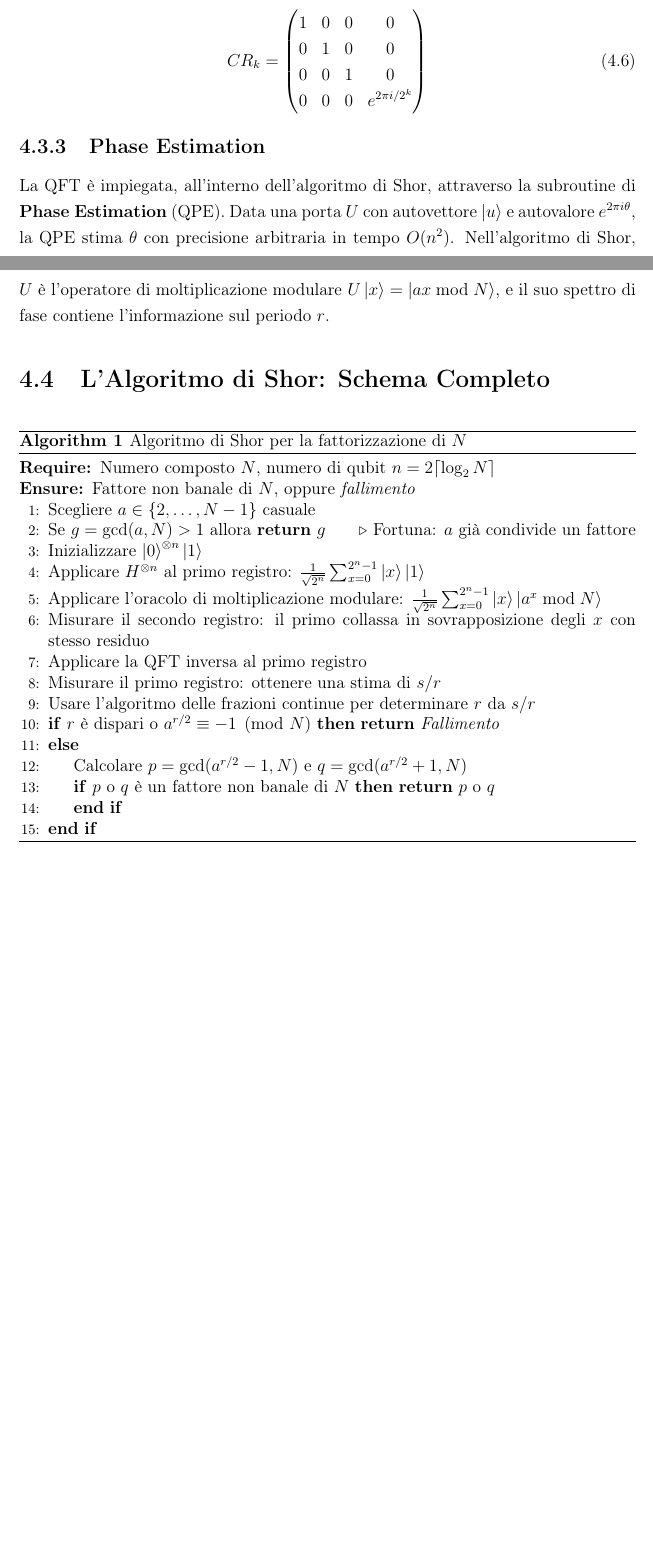
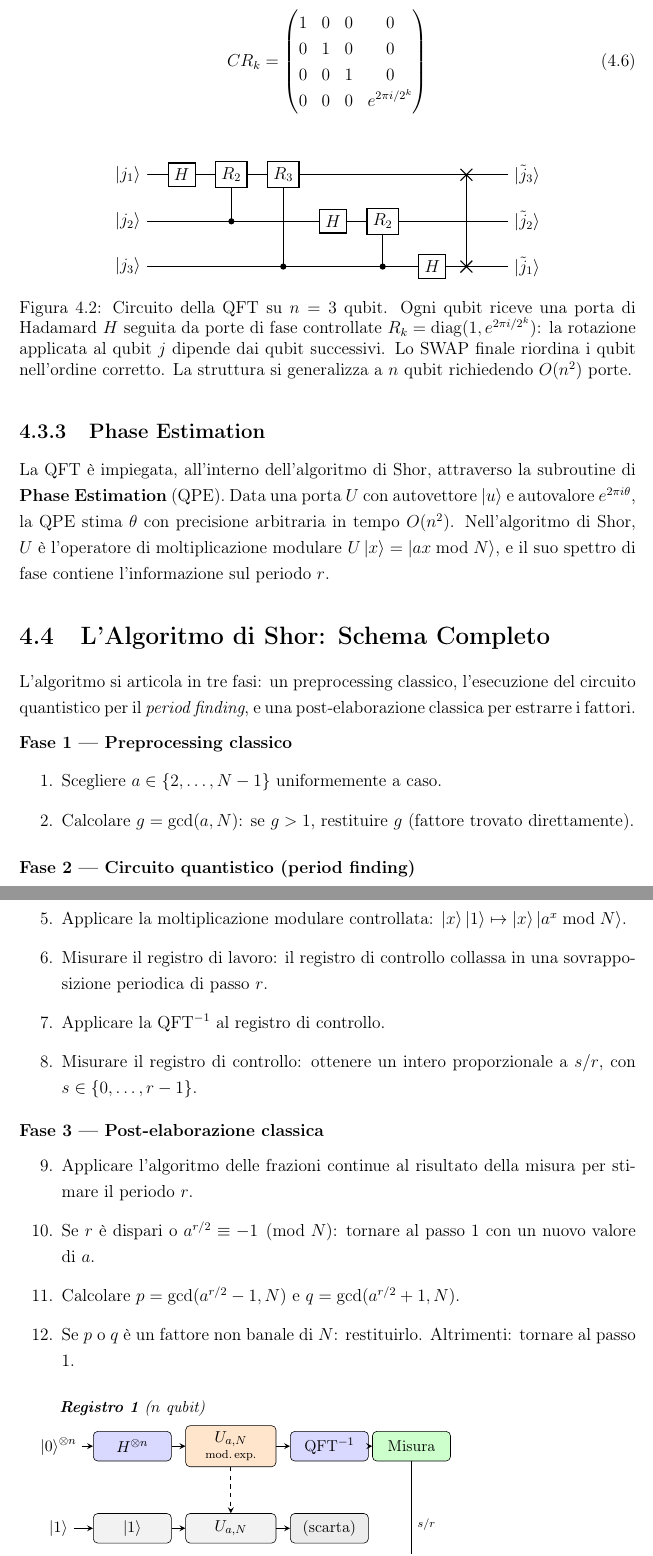
Before and after one commit to claudio-dragotta/shor-nisq-qec-thesis, a LaTeX document (file_latex/main.tex, which reads file_latex/capitoli/Shor.tex): two parts of pages 29 and 30 of 60 before the commit and two parts of pages 30 and 31 of 61 after it, joined at a grey line, cut so that both start at the same text, the shorter picture padded with empty space. Compiled offline with pdfLaTeX.

Commit message:
fix: migliora layout algoritmo Shor e figure tikz
- Sostituisce env algorithm con descrizione a fasi (Fase 1/2/3)
- Figura schema a due registri: coordinate assolute, post-elaborazione su riga separata
- Tabella confronto Shor/Grover: colonne p{} per evitare testo schiacciato
- Aggiunge hook commit-msg per pulizia automatica messaggi

```diff
--- a/file_latex/capitoli/Shor.tex
+++ b/file_latex/capitoli/Shor.tex
@@ -68,31 +93,48 @@ Il circuito della QFT è costruito ricorsivamente tramite porte di Hadamard e po
     CR_k = \begin{pmatrix} 1&0&0&0\\0&1&0&0\\0&0&1&0\\0&0&0&e^{2\pi i/2^k} \end{pmatrix}
 \end{equation}
 
+\begin{figure}[H]
+\centering
+\begin{quantikz}
+\lstick{$\ket{j_1}$} & \gate{H} & \gate{R_2} & \gate{R_3} & \qw        & \qw        & \qw      & \swap{2}  & \qw & \rstick{$\ket{\tilde{j}_3}$} \\
+\lstick{$\ket{j_2}$} & \qw      & \ctrl{-1}  & \qw        & \gate{H}   & \gate{R_2} & \qw      & \qw       & \qw & \rstick{$\ket{\tilde{j}_2}$} \\
+\lstick{$\ket{j_3}$} & \qw      & \qw        & \ctrl{-2}  & \qw        & \ctrl{-1}  & \gate{H} & \targX{}  & \qw & \rstick{$\ket{\tilde{j}_1}$}
+\end{quantikz}
+\caption{Circuito della QFT su $n = 3$ qubit. Ogni qubit riceve una porta di Hadamard $H$ seguita da porte di fase controllate $R_k = \mathrm{diag}(1, e^{2\pi i/2^k})$: la rotazione applicata al qubit $j$ dipende dai qubit successivi. Lo SWAP finale riordina i qubit nell'ordine corretto. La struttura si generalizza a $n$ qubit richiedendo $O(n^2)$ porte.}
+\label{fig:qft_circuit}
+\end{figure}
+
 \subsection{Phase Estimation}
 
 La QFT è impiegata, all'interno dell'algoritmo di Shor, attraverso la subroutine di \textbf{Phase Estimation} (QPE). Data una porta $U$ con autovettore $\ket{u}$ e autovalore $e^{2\pi i \theta}$, la QPE stima $\theta$ con precisione arbitraria in tempo $O(n^2)$. Nell'algoritmo di Shor, $U$ è l'operatore di moltiplicazione modulare $U\ket{x} = \ket{ax \bmod N}$, e il suo spettro di fase contiene l'informazione sul periodo $r$.
 
 \section{L'Algoritmo di Shor: Schema Completo}
 
-\begin{algorithm}[H]
-\caption{Algoritmo di Shor per la fattorizzazione di $N$}
-\begin{algorithmic}[1]
-\Require Numero composto $N$, numero di qubit $n = 2\lceil\log_2 N\rceil$
-\Ensure Fattore non banale di $N$, oppure \textit{fallimento}
-\State Scegliere $a \in \{2, \ldots, N-1\}$ casuale
-\State Se $g = \gcd(a,N) > 1$ allora \Return $g$ \Comment{Fortuna: $a$ già condivide un fattore}
-\State Inizializzare $\ket{0}^{\otimes n}\ket{1}$
-\State Applicare $H^{\otimes n}$ al primo registro: $\frac{1}{\sqrt{2^n}}\sum_{x=0}^{2^n-1}\ket{x}\ket{1}$
-\State Applicare l'oracolo di moltiplicazione modulare: $\frac{1}{\sqrt{2^n}}\sum_{x=0}^{2^n-1}\ket{x}\ket{a^x \bmod N}$
-\State Misurare il secondo registro: il primo collassa in sovrapposizione degli $x$ con stesso residuo
-\State Applicare la QFT inversa al primo registro
-\State Misurare il primo registro: ottenere una stima di $s/r$
-\State Usare l'algoritmo delle frazioni continue per determinare $r$ da $s/r$
-\If{$r$ è dispari o $a^{r/2} \equiv -1 \pmod{N}$} \Return \textit{Fallimento}
-\Else
-    \State Calcolare $p = \gcd(a^{r/2}-1, N)$ e $q = \gcd(a^{r/2}+1, N)$
-    \If{$p$ o $q$ è un fattore non banale di $N$} \Return $p$ o $q$
-    \EndIf
-\EndIf
-\end{algorithmic}
-\end{algorithm}
+L'algoritmo si articola in tre fasi: un preprocessing classico, l'esecuzione del circuito quantistico per il \textit{period finding}, e una post-elaborazione classica per estrarre i fattori.
+
+\medskip
+\noindent\textbf{Fase 1 — Preprocessing classico}
+\begin{enumerate}
+    \item Scegliere $a \in \{2,\ldots,N-1\}$ uniformemente a caso.
+    \item Calcolare $g = \gcd(a,N)$: se $g > 1$, restituire $g$ (fattore trovato direttamente).
+\end{enumerate}
+
+\medskip
+\noindent\textbf{Fase 2 — Circuito quantistico (period finding)}
+\begin{enumerate}\setcounter{enumi}{2}
+    \item Inizializzare $n = 2\lceil\log_2 N\rceil$ qubit nel registro di controllo: $\ket{0}^{\otimes n}\ket{1}$.
+    \item Applicare $H^{\otimes n}$ al registro di controllo, creando la sovrapposizione uniforme $\frac{1}{\sqrt{2^n}}\sum_{x=0}^{2^n-1}\ket{x}$.
+    \item Applicare la moltiplicazione modulare controllata: $\ket{x}\ket{1} \mapsto \ket{x}\ket{a^x \bmod N}$.
+    \item Misurare il registro di lavoro: il registro di controllo collassa in una sovrapposizione periodica di passo $r$.
+    \item Applicare la QFT$^{-1}$ al registro di controllo.
+    \item Misurare il registro di controllo: ottenere un intero proporzionale a $s/r$, con $s \in \{0,\ldots,r-1\}$.
+\end{enumerate}
+
+\medskip
+\noindent\textbf{Fase 3 — Post-elaborazione classica}
+\begin{enumerate}\setcounter{enumi}{8}
+    \item Applicare l'algoritmo delle frazioni continue al risultato della misura per stimare il periodo $r$.
+    \item Se $r$ è dispari o $a^{r/2} \equiv -1 \pmod{N}$: tornare al passo 1 con un nuovo valore di $a$.
+    \item Calcolare $p = \gcd(a^{r/2}-1,N)$ e $q = \gcd(a^{r/2}+1,N)$.
+    \item Se $p$ o $q$ è un fattore non banale di $N$: restituirlo. Altrimenti: tornare al passo 1.
+\end{enumerate}
@@ -98,0 +145,46 @@ La QFT è impiegata, all'interno dell'algoritmo di Shor, attraverso la subroutin
+\begin{tikzpicture}[
+    box/.style={rectangle, draw, rounded corners=3pt, minimum width=1.9cm, minimum height=0.72cm, align=center, font=\small},
+    arrow/.style={->, thick, >=stealth},
+    lbl/.style={font=\small\itshape}
+]
+
+% ---- Registro 1 (y = 0) ----
+\node[lbl]                                   (in1)   at (0.2,  0.0) {$\ket{0}^{\otimes n}$};
+\node[box, fill=blue!15]                     (h1)    at (2.0,  0.0) {$H^{\otimes n}$};
+\node[box, fill=orange!20, minimum width=2.2cm] (umod) at (4.4,  0.0) {$U_{a,N}$\\[-2pt]{\scriptsize mod.\,exp.}};
+\node[box, fill=blue!15]                     (qft)   at (6.8,  0.0) {QFT$^{-1}$};
+\node[box, fill=green!20]                    (meas1) at (8.8,  0.0) {Misura};
+\node[lbl, above=0.22cm of h1]                       {\textbf{Registro 1} ($n$ qubit)};
+
+% ---- Registro 2 (y = -2.0) ----
+\node[lbl]                                   (in2)   at (0.2, -2.0) {$\ket{1}$};
+\node[box, fill=gray!10]                     (ket1)  at (2.0, -2.0) {$\ket{1}$};
+\node[box, fill=gray!10, minimum width=2.2cm] (umod2) at (4.4, -2.0) {$U_{a,N}$};
+\node[box, fill=gray!15]                     (meas2) at (6.8, -2.0) {(scarta)};
+\node[lbl, below=0.22cm of ket1]                     {\textbf{Registro 2} ($n$ qubit)};
+
+% ---- Post-elaborazione classica (y = -3.8) ----
+\node[box, fill=green!20, minimum width=2.4cm] (cf)  at (8.8, -3.8) {Fr. Continue};
+\node[box, fill=orange!15]                   (gcd)   at (11.4,-3.8) {$\gcd(\cdot,N)$};
+\node[lbl]                                   (out)   at (13.2,-3.8) {$\Rightarrow p,\,q$};
+
+% ---- Frecce Registro 1 ----
+\draw[arrow] (in1)   -- (h1);
+\draw[arrow] (h1)    -- (umod);
+\draw[arrow] (umod)  -- (qft);
+\draw[arrow] (qft)   -- (meas1);
+
+% ---- Frecce Registro 2 ----
+\draw[arrow] (in2)   -- (ket1);
+\draw[arrow] (ket1)  -- (umod2);
+\draw[arrow] (umod2) -- (meas2);
+
+% ---- Accoppiamento quantistico ----
+\draw[arrow, dashed] (umod) -- (umod2);
+
+% ---- Frecce post-elaborazione ----
+\draw[arrow] (meas1) -- node[right, font=\scriptsize]{$s/r$} (cf);
+\draw[arrow] (cf)    -- node[above, font=\scriptsize]{$r$}   (gcd);
+\draw[arrow] (gcd)   -- (out);
+
+\end{tikzpicture}%
--- a/file_latex/main.tex
+++ b/file_latex/main.tex
@@ -25,6 +25,7 @@
 \usepackage{listings}
 \usepackage{booktabs}
 \usepackage{setspace}
+\usepackage[bottom]{footmisc}
 \usepackage{float}
 \usepackage[backend=biber, citestyle=numeric, sorting=none]{biblatex}
 \usepackage{acronym}          % Lista degli acronimi
```
Also changed, not shown: file_latex/capitoli/Shor.tex (50 more changed lines).
